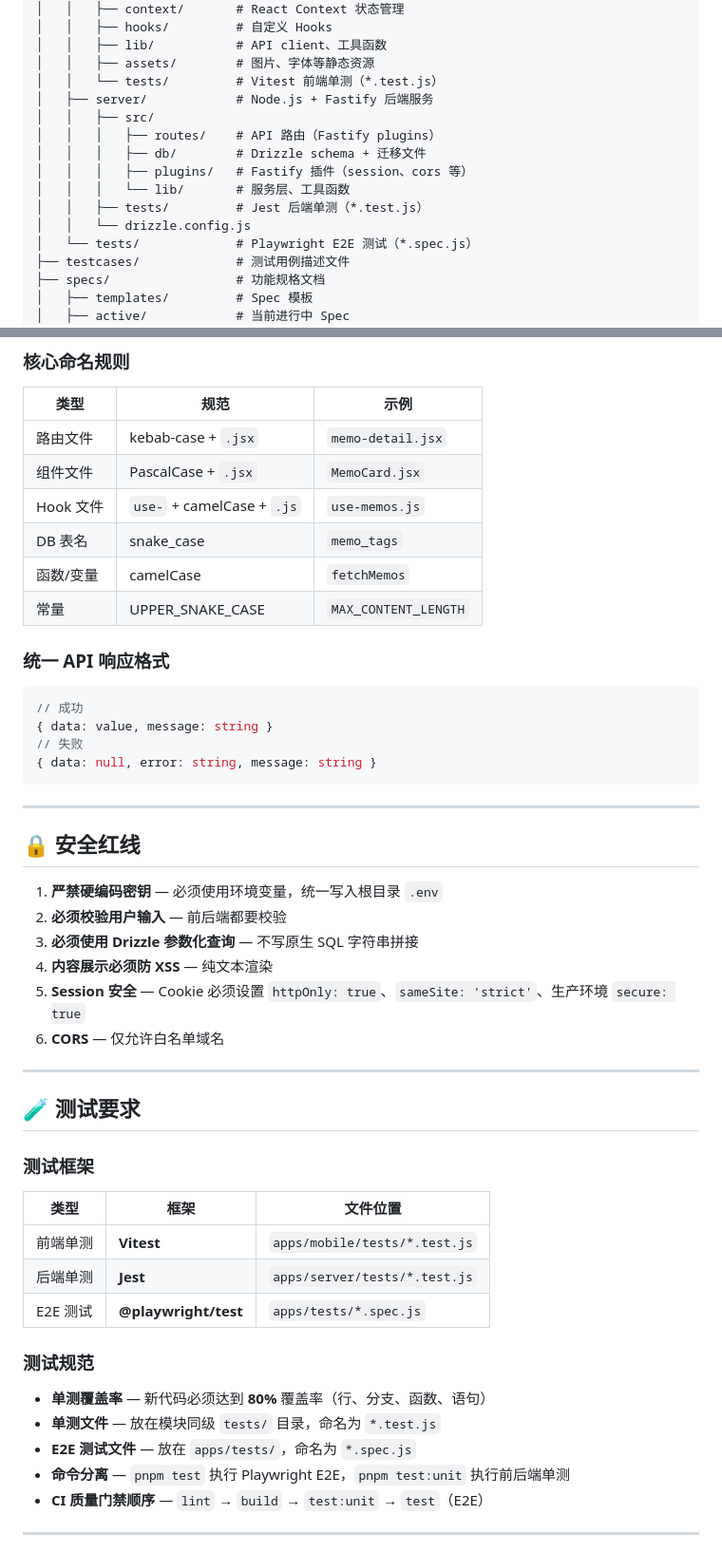
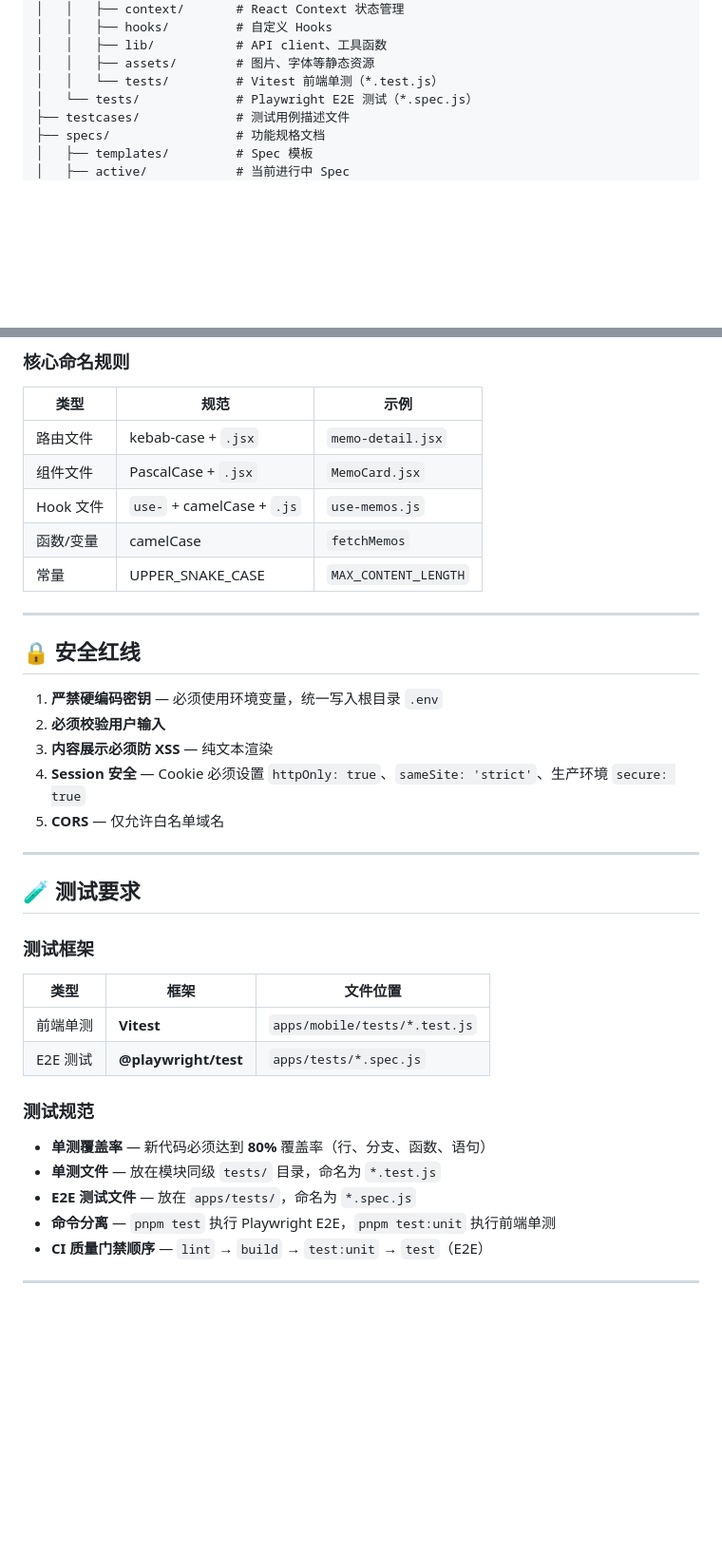
Before and after one commit to robinxin/AIFlomo, a Markdown page: CLAUDE.md, 2 parts joined by grey strips. Shown at 95% size. Rendered like a GitHub page; blank space fills up the shorter version.

Commit message:
CLAUDE.md改为纯前端

````diff
--- a/CLAUDE.md
+++ b/CLAUDE.md
@@ -95,14 +80,6 @@ pnpm test:report       # 查看 E2E 测试报告
 │   │   ├── lib/           # API client、工具函数
 │   │   ├── assets/        # 图片、字体等静态资源
 │   │   └── tests/         # Vitest 前端单测（*.test.js）
-│   ├── server/            # Node.js + Fastify 后端服务
-│   │   ├── src/
-│   │   │   ├── routes/    # API 路由（Fastify plugins）
-│   │   │   ├── db/        # Drizzle schema + 迁移文件
-│   │   │   ├── plugins/   # Fastify 插件（session、cors 等）
-│   │   │   └── lib/       # 服务层、工具函数
-│   │   ├── tests/         # Jest 后端单测（*.test.js）
-│   │   └── drizzle.config.js
 │   └── tests/             # Playwright E2E 测试（*.spec.js）
 ├── testcases/             # 测试用例描述文件
 ├── specs/                 # 功能规格文档
@@ -128,26 +105,15 @@ pnpm test:report       # 查看 E2E 测试报告
 | 路由文件 | kebab-case + `.jsx` | `memo-detail.jsx` |
 | 组件文件 | PascalCase + `.jsx` | `MemoCard.jsx` |
 | Hook 文件 | `use-` + camelCase + `.js` | `use-memos.js` |
-| DB 表名 | snake_case | `memo_tags` |
 | 函数/变量 | camelCase | `fetchMemos` |
 | 常量 | UPPER_SNAKE_CASE | `MAX_CONTENT_LENGTH` |
-
-### 统一 API 响应格式
-
-```js
-// 成功
-{ data: value, message: string }
-// 失败
-{ data: null, error: string, message: string }
-```
 
 ---
 
 ## 🔒 安全红线
 
 1. **严禁硬编码密钥** — 必须使用环境变量，统一写入根目录 `.env`
-2. **必须校验用户输入** — 前后端都要校验
-3. **必须使用 Drizzle 参数化查询** — 不写原生 SQL 字符串拼接
+2. **必须校验用户输入**
 4. **内容展示必须防 XSS** — 纯文本渲染
 5. **Session 安全** — Cookie 必须设置 `httpOnly: true`、`sameSite: 'strict'`、生产环境 `secure: true`
 6. **CORS** — 仅允许白名单域名
@@ -161,7 +127,6 @@ pnpm test:report       # 查看 E2E 测试报告
 | 类型 | 框架 | 文件位置 |
 |------|------|---------|
 | 前端单测 | **Vitest** | `apps/mobile/tests/*.test.js` |
-| 后端单测 | **Jest** | `apps/server/tests/*.test.js` |
 | E2E 测试 | **@playwright/test** | `apps/tests/*.spec.js` |
 
 ### 测试规范
@@ -169,7 +134,7 @@ pnpm test:report       # 查看 E2E 测试报告
 - **单测覆盖率** — 新代码必须达到 **80%** 覆盖率（行、分支、函数、语句）
 - **单测文件** — 放在模块同级 `tests/` 目录，命名为 `*.test.js`
 - **E2E 测试文件** — 放在 `apps/tests/`，命名为 `*.spec.js`
-- **命令分离** — `pnpm test` 执行 Playwright E2E，`pnpm test:unit` 执行前后端单测
+- **命令分离** — `pnpm test` 执行 Playwright E2E，`pnpm test:unit` 执行前端单测
 - **CI 质量门禁顺序** — `lint` → `build` → `test:unit` → `test`（E2E）
 
 ---
````
Also changed, not shown: other parts of CLAUDE.md (+3 -29 lines).
